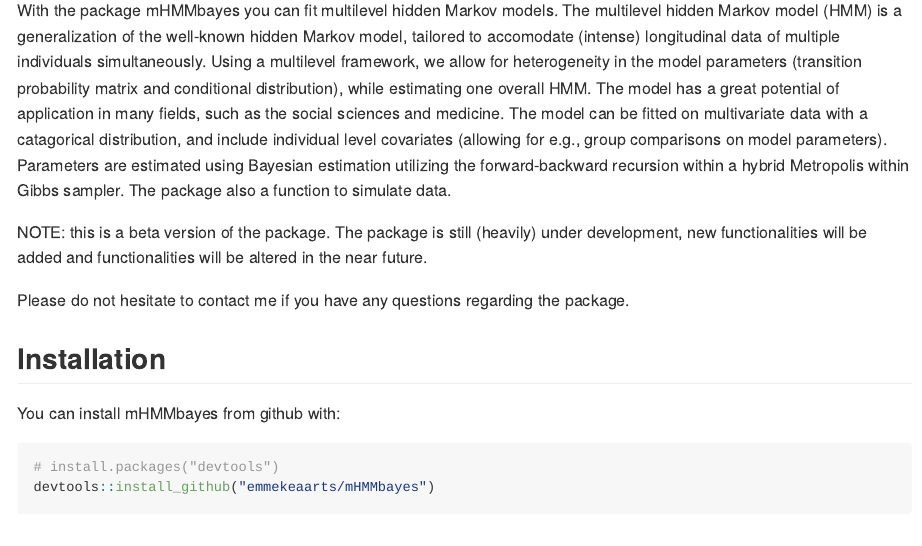
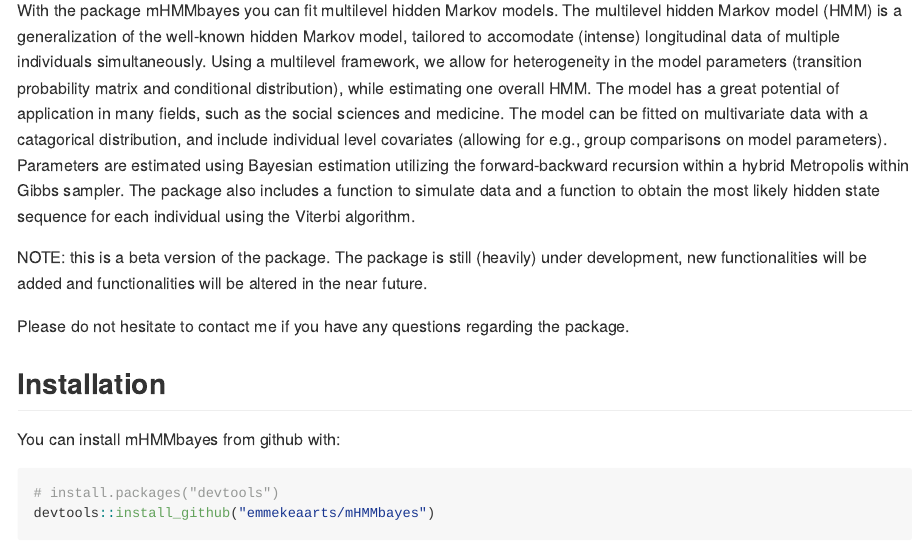
Before and after one commit to emmekeaarts/mHMMbayes, an R Markdown document (README.Rmd): the page in a window 1100 px wide, from 110 px down. The pictures show the output file README.md that the author committed with the source, drawn offline in the style of GitHub.

Commit message:
Updated summary description of the package

```diff
--- a/README.Rmd
+++ b/README.Rmd
@@ -25,7 +25,9 @@ knitr::opts_chunk$set(
   distribution, and include individual level covariates (allowing for e.g.,
   group comparisons on model parameters). Parameters are estimated using
   Bayesian estimation utilizing the forward-backward recursion within a hybrid
-  Metropolis within Gibbs sampler. The package also a function to simulate data.
+  Metropolis within Gibbs sampler. The package also includes a function to
+  simulate data and a function to obtain the most likely hidden state sequence
+  for each individual using the Viterbi algorithm.
 
   NOTE: this is a beta version of the package. The package is still (heavily)
   under development, new functionalities will be added and functionalities will
```
Also changed, not shown: README.md, README.Rmd (2 more changed lines), 1 other file.
